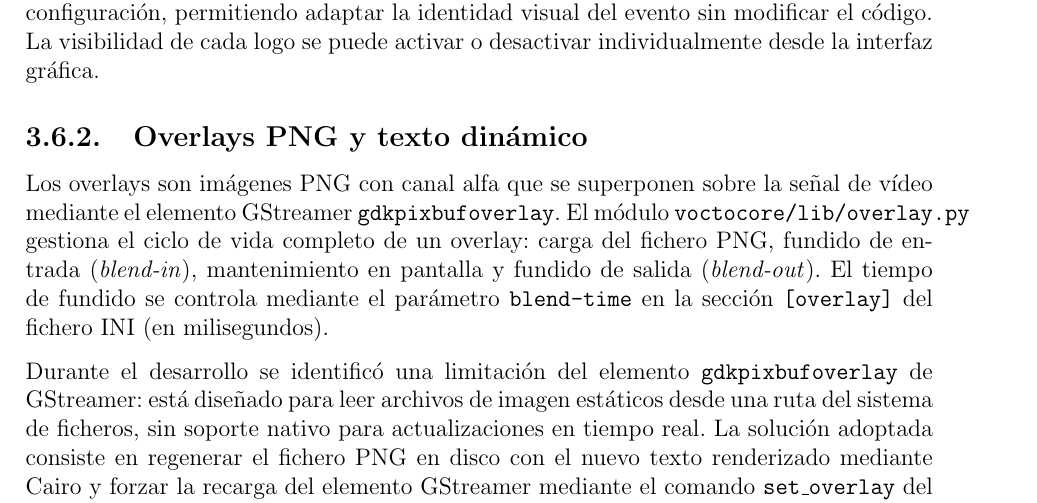
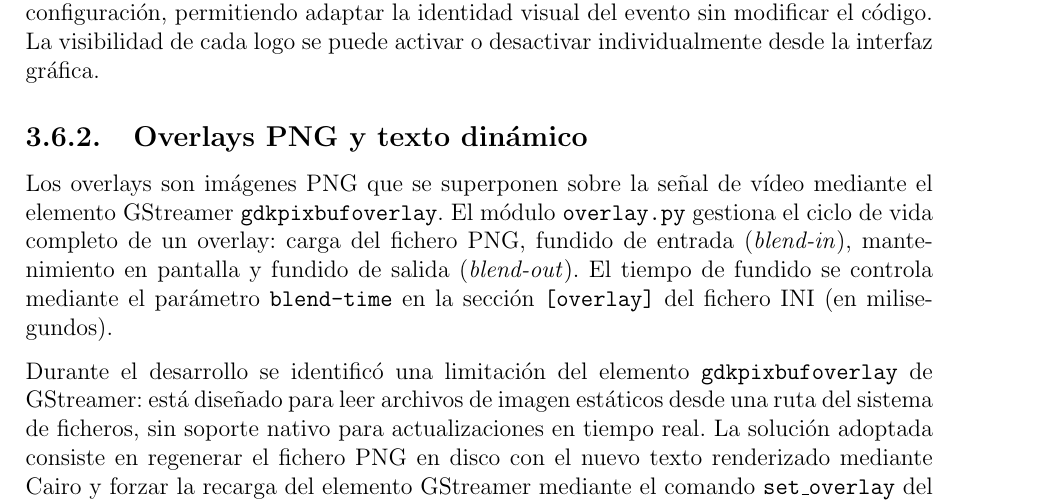
Before and after one commit to martin1210235/voctomix-2.0, a LaTeX thesis (main.tex, which reads capitulos/cap3/3_6_overlays_logos_texto.tex): part of page 44 of 75, cut so that both start at the same text. Compiled offline with pdfLaTeX.

Commit message:
Update on Overleaf.

```diff
--- a/capitulos/cap3/3_6_overlays_logos_texto.tex
+++ b/capitulos/cap3/3_6_overlays_logos_texto.tex
@@ -23,9 +23,9 @@ desactivar individualmente desde la interfaz gráfica.
 
 \subsection{Overlays PNG y texto dinámico}
 
-Los overlays son imágenes PNG con canal alfa que se superponen sobre la señal de vídeo
+Los overlays son imágenes PNG que se superponen sobre la señal de vídeo
 mediante el elemento GStreamer \texttt{gdkpixbufoverlay}. El módulo
-\texttt{voctocore/lib/overlay.py} gestiona el ciclo de vida completo de un overlay:
+\texttt{overlay.py} gestiona el ciclo de vida completo de un overlay:
 carga del fichero PNG, fundido de entrada (\textit{blend-in}), mantenimiento en
 pantalla y fundido de salida (\textit{blend-out}). El tiempo de fundido se controla
 mediante el parámetro \texttt{blend-time} en la sección \texttt{[overlay]} del
```
